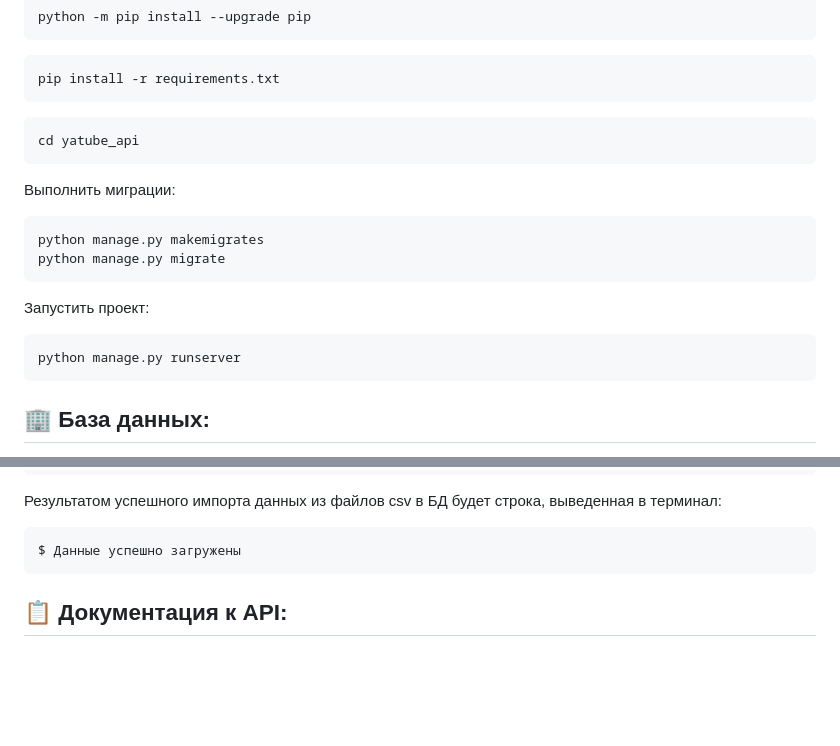
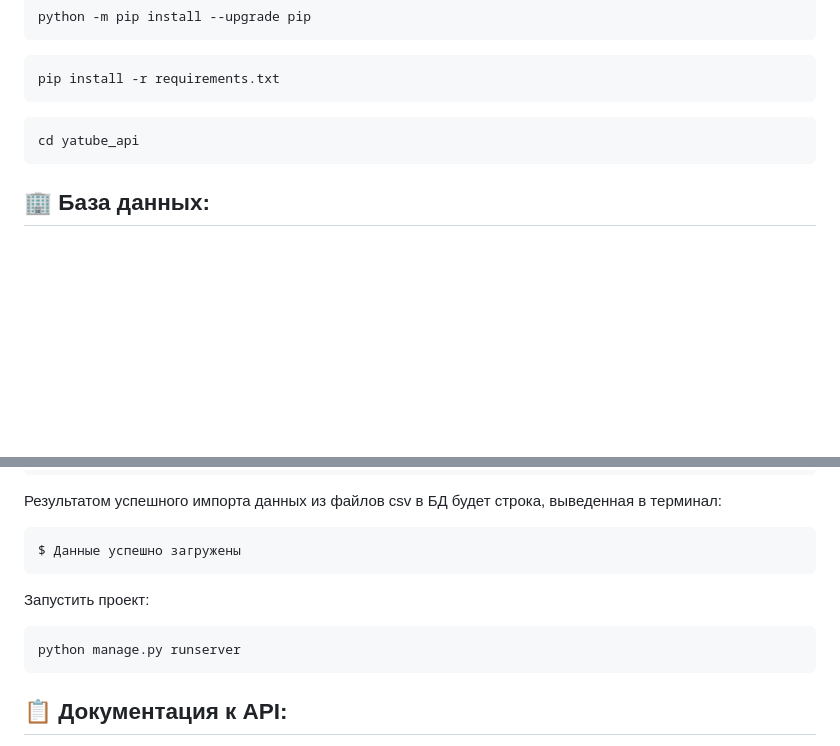
Before and after one commit to AnnaDezhurko/HobbyDb-REST-API, a Markdown page: README.md, 2 parts joined by grey strips. GitHub-like rendering; blank space fills up the shorter version.

Commit message:
readme ok

````diff
--- a/README.md
+++ b/README.md
@@ -54,20 +54,6 @@ pip install -r requirements.txt
 cd yatube_api
 ```
 
-Выполнить миграции:
-
-```
-python manage.py makemigrates
-python manage.py migrate
-```
-
-Запустить проект:
-
-```
-python manage.py runserver
-```
-
-
 ## 🏢 База данных:
 
 Для загрузки данных, получаемых вместе с проектом, используйте management-команду, добавляющую данные в БД через Django ORM. Предварительно надо удалить базу: если у вас уже есть файл **db.sqlite3**, удалите его. Затем подготовьте и проведите миграции:
@@ -82,6 +68,12 @@ python manage.py import
 Результатом успешного импорта данных из файлов csv в БД будет строка, выведенная в терминал:
 ```
 $ Данные успешно загружены
+```
+
+Запустить проект:
+
+```
+python manage.py runserver
 ```
 
 ## 📋 Документация к API:
````
